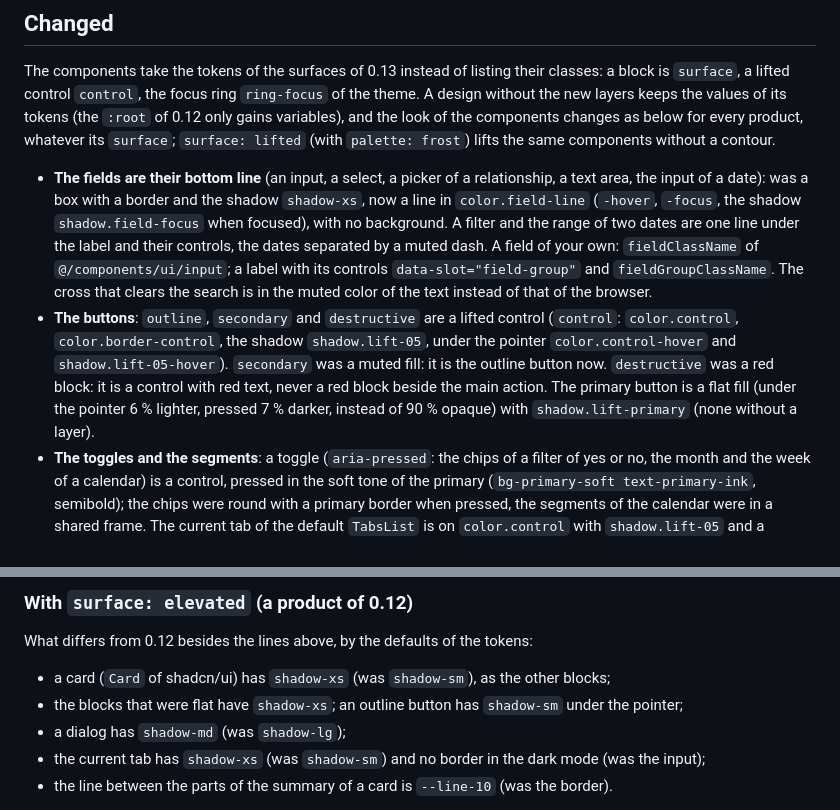
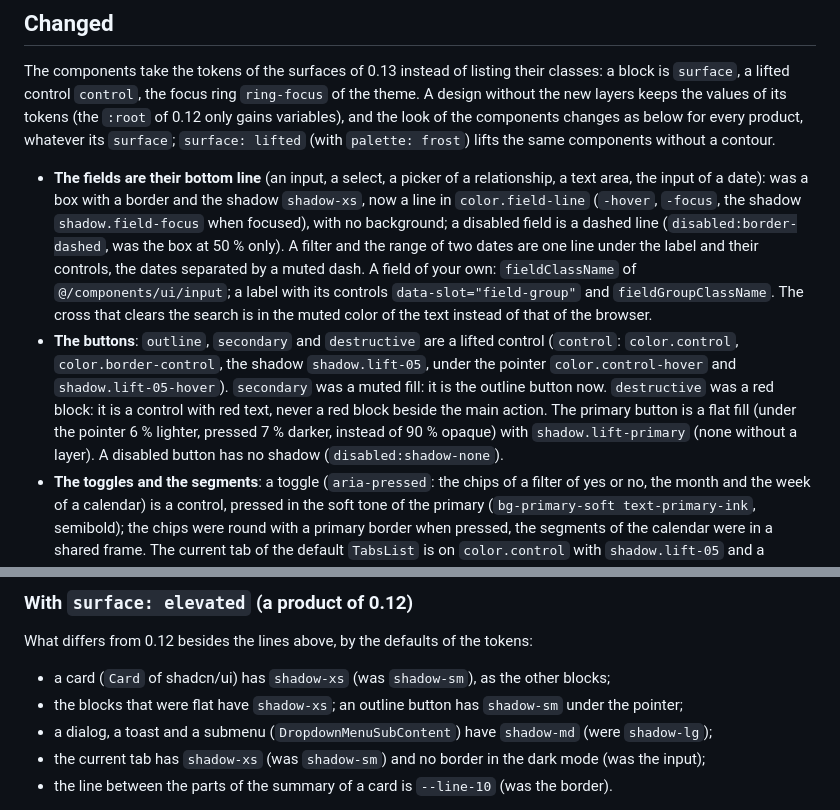
Before and after one commit to ecofuture-tech/bazis-front, a Markdown page: docs/releases/0.13.0.md, 2 parts joined by grey strips. GitHub-like rendering.

Commit message:
List the disabled fields and buttons and the shadows of the toast and the submenu
The release notes of 0.13.0 say that a disabled field is a dashed line and a disabled button has
no shadow, and that a toast and a submenu have shadow-md instead of shadow-lg with the surfaces
of 0.12.

```diff
--- a/docs/releases/0.13.0.md
+++ b/docs/releases/0.13.0.md
@@ -14,7 +14,8 @@ contour.
 - **The fields are their bottom line** (an input, a select, a picker of a relationship, a text
   area, the input of a date): was a box with a border and the shadow `shadow-xs`, now a line
   in `color.field-line` (`-hover`, `-focus`, the shadow `shadow.field-focus` when focused),
-  with no background. A filter and the range of two dates are one line under the label and
+  with no background; a disabled field is a dashed line (`disabled:border-dashed`, was the
+  box at 50 % only). A filter and the range of two dates are one line under the label and
   their controls, the dates separated by a muted dash. A field of your own:
   `fieldClassName` of `@/components/ui/input`; a label with its controls
   `data-slot="field-group"` and `fieldGroupClassName`. The cross that clears the search is in
@@ -25,7 +26,7 @@ contour.
   outline button now. `destructive` was a red block: it is a control with red text, never a red
   block beside the main action. The primary button is a flat fill (under the pointer 6 %
   lighter, pressed 7 % darker, instead of 90 % opaque) with `shadow.lift-primary` (none
-  without a layer).
+  without a layer). A disabled button has no shadow (`disabled:shadow-none`).
 - **The toggles and the segments**: a toggle (`aria-pressed`: the chips of a filter of yes or
   no, the month and the week of a calendar) is a control, pressed in the soft tone of the
   primary (`bg-primary-soft text-primary-ink`, semibold); the chips were round with a primary
@@ -94,7 +95,8 @@ What differs from 0.12 besides the lines above, by the defaults of the tokens:
 - a card (`Card` of shadcn/ui) has `shadow-xs` (was `shadow-sm`), as the other blocks;
 - the blocks that were flat have `shadow-xs`; an outline button has `shadow-sm` under the
   pointer;
-- a dialog has `shadow-md` (was `shadow-lg`);
+- a dialog, a toast and a submenu (`DropdownMenuSubContent`) have `shadow-md` (were
+  `shadow-lg`);
 - the current tab has `shadow-xs` (was `shadow-sm`) and no border in the dark mode (was the
   input);
 - the line between the parts of the summary of a card is `--line-10` (was the border).
```
